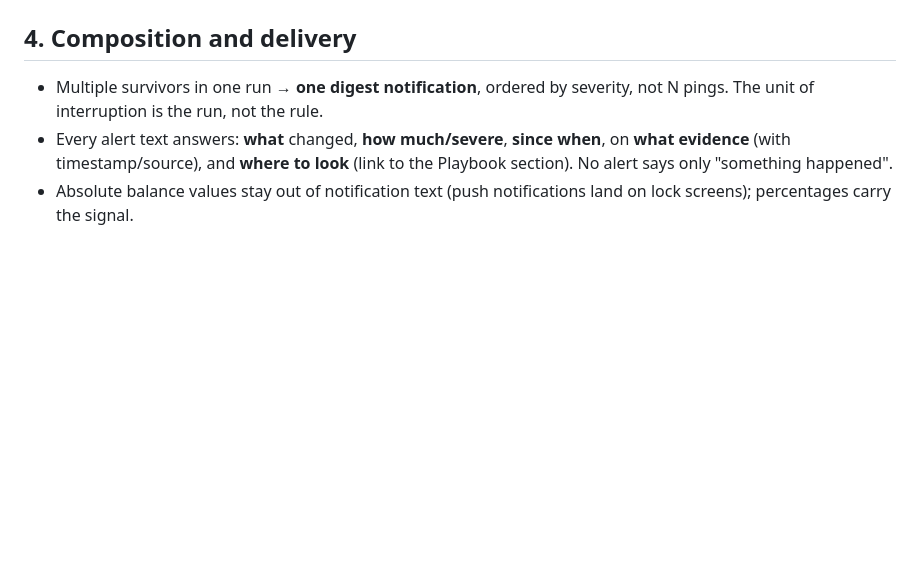
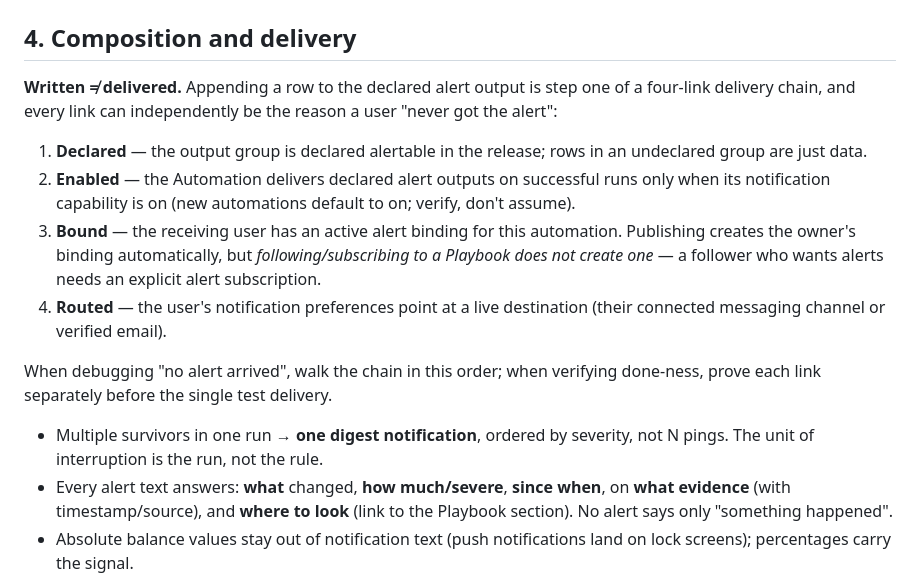
Before and after one commit to jieyuhuayang/portfolio-watch, a Markdown page: references/alerts.md, the part around the change. GitHub-like rendering; blank space fills up the shorter version.

```diff
--- a/references/alerts.md
+++ b/references/alerts.md
@@ -88,6 +88,26 @@ for each candidate:
 
 ## 4. Composition and delivery
 
+**Written ≠ delivered.** Appending a row to the declared alert output is step
+one of a four-link delivery chain, and every link can independently be the
+reason a user "never got the alert":
+
+1. **Declared** — the output group is declared alertable in the release; rows
+   in an undeclared group are just data.
+2. **Enabled** — the Automation delivers declared alert outputs on successful
+   runs only when its notification capability is on (new automations default
+   to on; verify, don't assume).
+3. **Bound** — the receiving user has an active alert binding for this
+   automation. Publishing creates the owner's binding automatically, but
+   *following/subscribing to a Playbook does not create one* — a follower who
+   wants alerts needs an explicit alert subscription.
+4. **Routed** — the user's notification preferences point at a live
+   destination (their connected messaging channel or verified email).
+
+When debugging "no alert arrived", walk the chain in this order; when
+verifying done-ness, prove each link separately before the single test
+delivery.
+
 - Multiple survivors in one run → **one digest notification**, ordered by
   severity, not N pings. The unit of interruption is the run, not the rule.
 - Every alert text answers: **what** changed, **how much/severe**, **since
```
Also changed, not shown: SKILL.md (+14 -1 lines).
